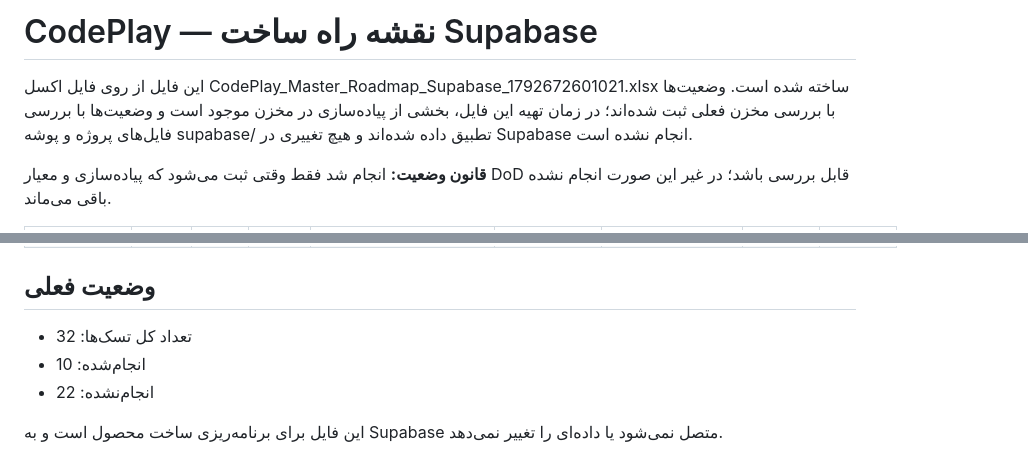
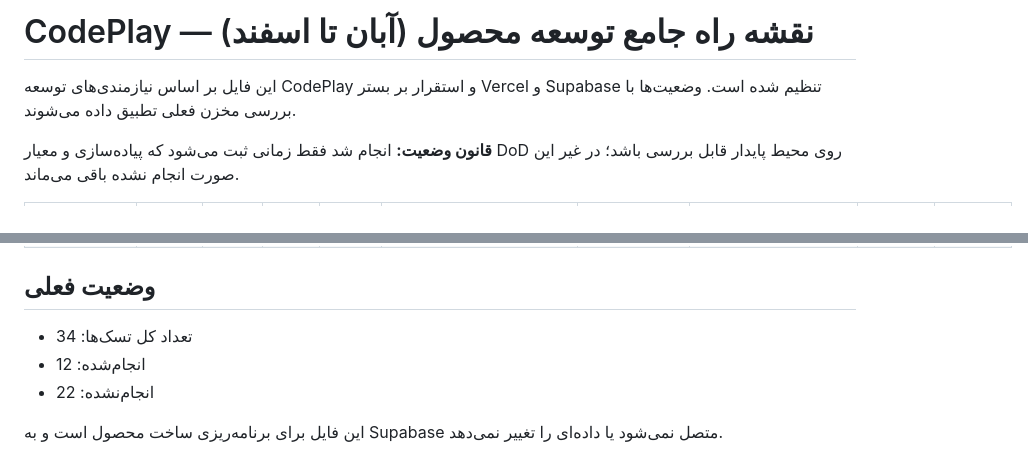
Before and after one commit to mohammadsamyanpi/codeplay, a Markdown page: CODEPLAY_SUPABASE_ROADMAP.md, 2 parts joined by grey strips. Rendered like a GitHub page.

Commit message:
Update CodePlay roadmap statuses

```diff
--- a/CODEPLAY_SUPABASE_ROADMAP.md
+++ b/CODEPLAY_SUPABASE_ROADMAP.md
@@ -1,6 +1,6 @@
-# CodePlay — نقشه راه ساخت Supabase
+# CodePlay — نقشه راه جامع توسعه محصول (آبان تا اسفند)
 
-این فایل از روی فایل اکسل CodePlay_Master_Roadmap_Supabase_1792672601021.xlsx ساخته شده است. وضعیت‌ها با بررسی مخزن فعلی ثبت شده‌اند؛ در زمان تهیه این فایل، بخشی از پیاده‌سازی در مخزن موجود است و وضعیت‌ها با بررسی فایل‌های پروژه و پوشه supabase/ تطبیق داده شده‌اند و هیچ تغییری در Supabase انجام نشده است.
+این فایل بر اساس نیازمندی‌های توسعه CodePlay و استقرار بر بستر Vercel و Supabase تنظیم شده است. وضعیت‌ها با بررسی مخزن فعلی تطبیق داده می‌شوند.
 
-**قانون وضعیت:** انجام شد فقط وقتی ثبت می‌شود که پیاده‌سازی و معیار DoD قابل بررسی باشد؛ در غیر این صورت انجام نشده باقی می‌ماند.
+**قانون وضعیت:** انجام شد فقط زمانی ثبت می‌شود که پیاده‌سازی و معیار DoD روی محیط پایدار قابل بررسی باشد؛ در غیر این صورت انجام نشده باقی می‌ماند.
 
@@ -41,8 +43,8 @@
 
 ## وضعیت فعلی
 
-- تعداد کل تسک‌ها: 32
-- انجام‌شده: 10
+- تعداد کل تسک‌ها: 34
+- انجام‌شده: 12
 - انجام‌نشده: 22
 
 این فایل برای برنامه‌ریزی ساخت محصول است و به Supabase متصل نمی‌شود یا داده‌ای را تغییر نمی‌دهد.
```
Also changed, not shown: other parts of CODEPLAY_SUPABASE_ROADMAP.md (+36 -34 lines).
